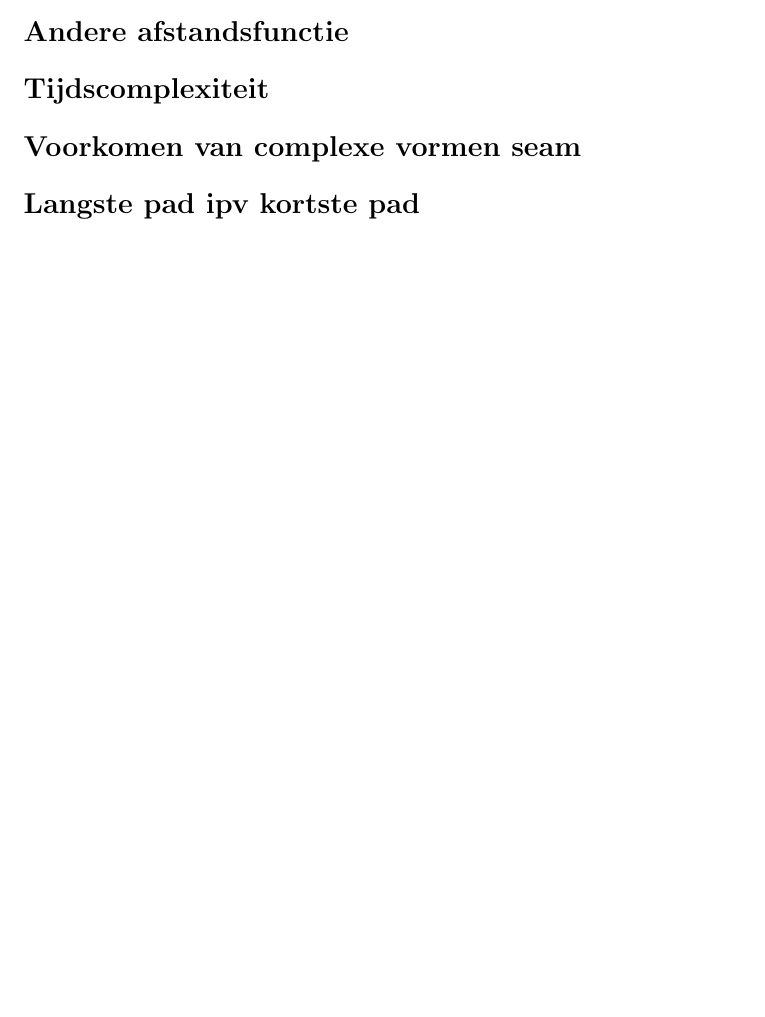
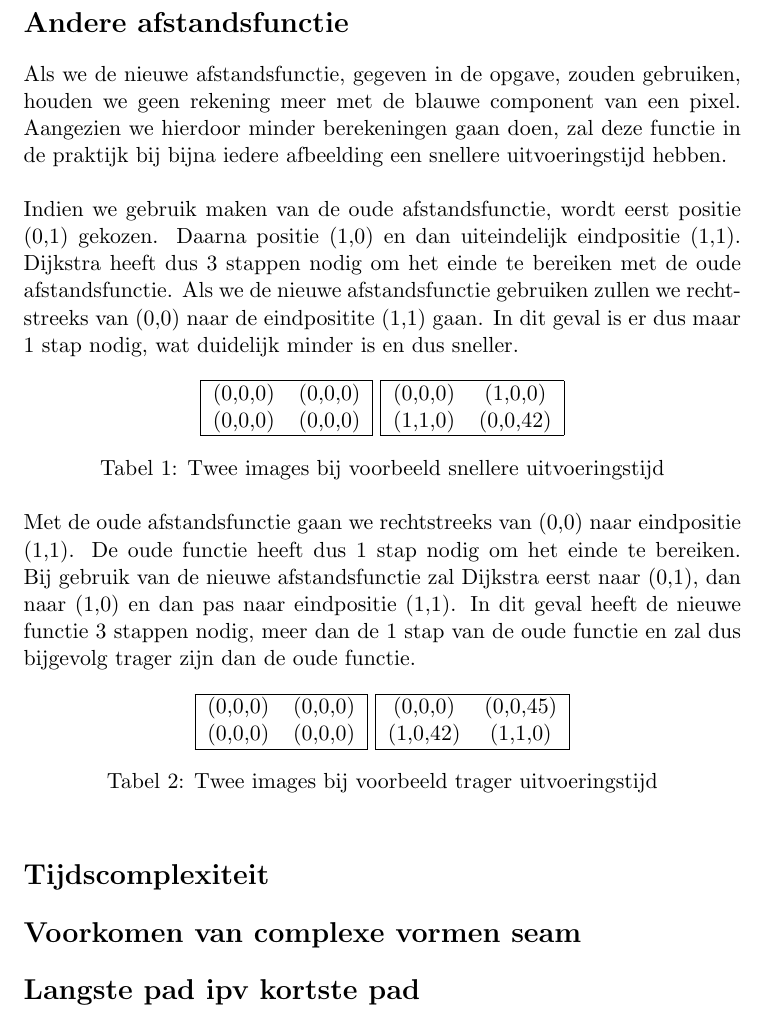
Before and after one commit to SteTwe/Practica-GnA1718, a LaTeX document (Verslagen/Verslag practicum 3.tex): part of page 2 of 2 before the commit and part of page 3 of 3 after it, cut so that both start at the same text, the shorter picture padded with empty space. Compiled offline with pdfLaTeX.

Commit message:
finish question 2 prac 3

```diff
--- a/Verslagen/Verslag practicum 3.tex
+++ b/Verslagen/Verslag practicum 3.tex
@@ -60,4 +61,38 @@ Het resulterende kortste pad, aangeduid in het geel, is: $$A \implies D \implies
 \section*{Andere afstandsfunctie}
+Als we de nieuwe afstandsfunctie, gegeven in de opgave, zouden gebruiken, houden we geen rekening meer met de blauwe component van een pixel. Aangezien we hierdoor minder berekeningen gaan doen, zal deze functie in de praktijk bij bijna iedere afbeelding een snellere uitvoeringstijd hebben.\\
+
+Indien we gebruik maken van de oude afstandsfunctie, wordt eerst positie (0,1) gekozen. Daarna positie (1,0) en dan uiteindelijk eindpositie (1,1). Dijkstra heeft dus 3 stappen nodig om het einde te bereiken met de oude afstandsfunctie. Als we de nieuwe afstandsfunctie gebruiken zullen we rechtstreeks van (0,0) naar de eindpositite (1,1) gaan. In dit geval is er dus maar 1 stap nodig, wat duidelijk minder is en dus sneller.
+\begin{table}[ht]
+\centering
+\begin{tabular}{|cc|}
+\hline
+(0,0,0) & (0,0,0) \\
+(0,0,0) & (0,0,0) \\ \hline
+\end{tabular}
+\begin{tabular}{|cc|}
+\hline
+(0,0,0) & (1,0,0) \\
+(1,1,0) & (0,0,42) \\ \hline
+\end{tabular}
+\caption{Twee images bij voorbeeld snellere uitvoeringstijd}
+\end{table}
+
+Met de oude afstandsfunctie gaan we rechtstreeks van (0,0) naar eindpositie (1,1). De oude functie heeft dus 1 stap nodig om het einde te bereiken. Bij gebruik van de nieuwe afstandsfunctie zal Dijkstra eerst naar (0,1), dan naar (1,0) en dan pas naar eindpositie (1,1). In dit geval heeft de nieuwe functie 3 stappen nodig, meer dan de 1 stap van de oude functie en zal dus bijgevolg trager zijn dan de oude functie.
+\begin{table}[ht]
+\centering
+\begin{tabular}{|cc|}
+\hline
+(0,0,0) & (0,0,0) \\
+(0,0,0) & (0,0,0) \\ \hline
+\end{tabular}
+\begin{tabular}{|cc|}
+\hline
+(0,0,0) & (0,0,45) \\
+(1,0,42) & (1,1,0) \\ \hline
+\end{tabular}
+\caption{Twee images bij voorbeeld trager uitvoeringstijd}
+\end{table}
+
 \section*{Tijdscomplexiteit}
 \section*{Voorkomen van complexe vormen seam}
 \section*{Langste pad ipv kortste pad}
```
Also changed, not shown: Verslagen/Verslag practicum 3.pdf, Verslagen/Verslag practicum 3.tex (1 more changed lines).
